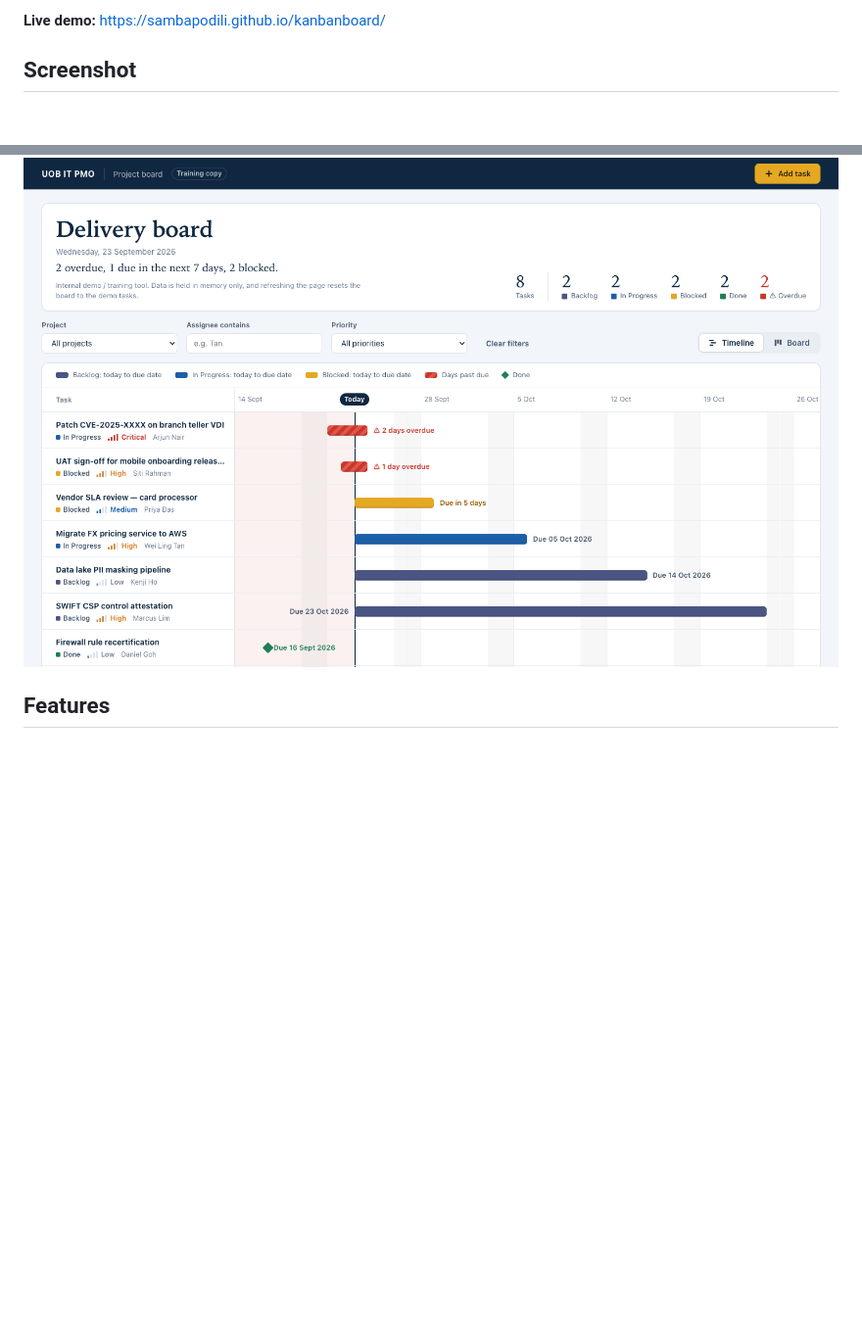
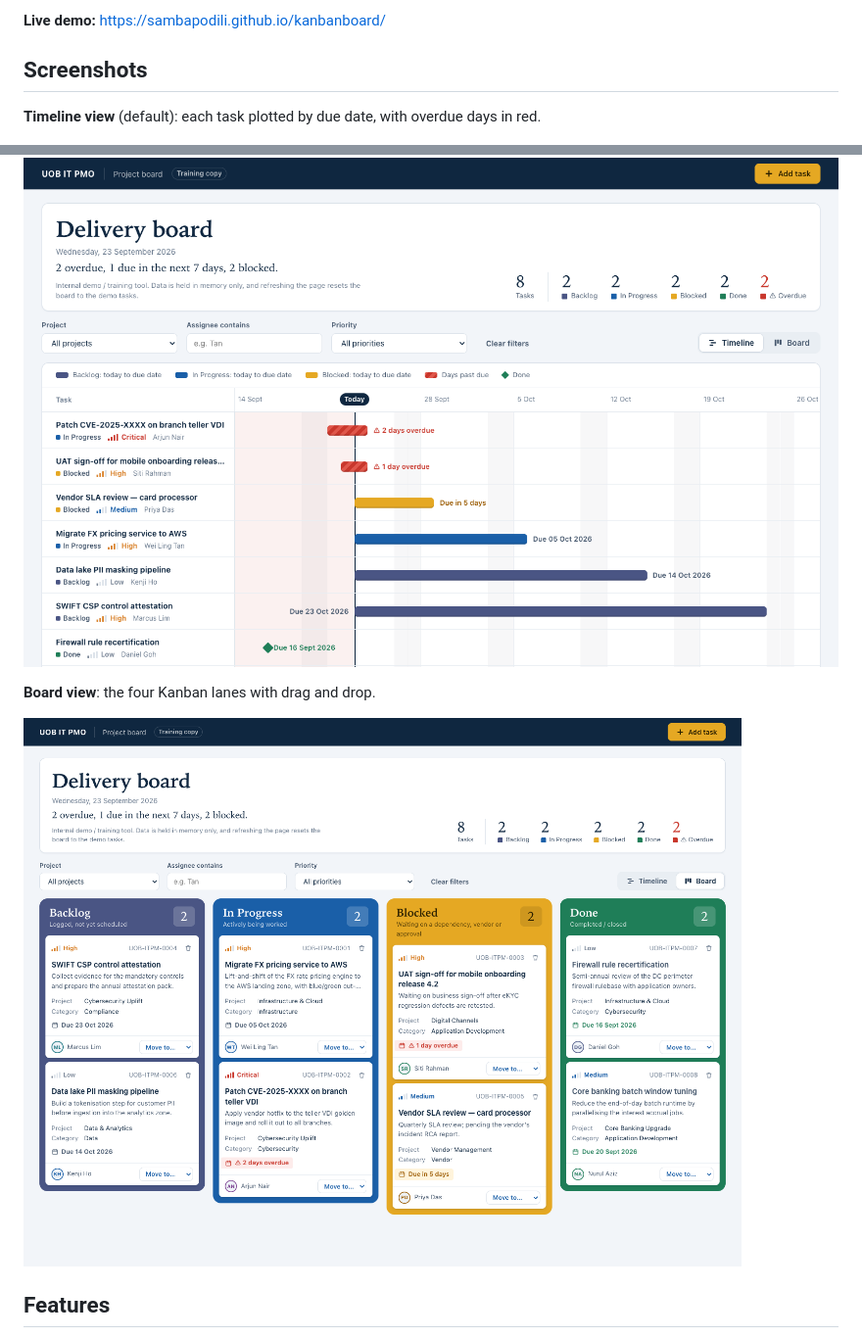
Before and after one commit to SambaPodili/kanbanboard, a Markdown page: README.md, 2 parts joined by grey strips. Shown at 98% size. GitHub-like rendering; pictures changed too: docs/screenshot-board.png (added); blank space fills up the shorter version.

Commit message:
Add board view screenshot to README
Co-Authored-By: Claude Opus 5.5 <noreply@anthropic.com>

```diff
--- a/README.md
+++ b/README.md
@@ -4,9 +4,15 @@ A single-file IT PMO Kanban board for internal demos and training. It shows how
 
 **Live demo:** https://sambapodili.github.io/kanbanboard/
 
-## Screenshot
+## Screenshots
+
+**Timeline view** (default): each task plotted by due date, with overdue days in red.
 
 ![UOB IT PMO Board in timeline view, with each task plotted by due date](docs/screenshot.png)
+
+**Board view**: the four Kanban lanes with drag and drop.
+
+![UOB IT PMO Board in board view, showing the four colour Kanban lanes](docs/screenshot-board.png)
 
 ## Features
 
```
